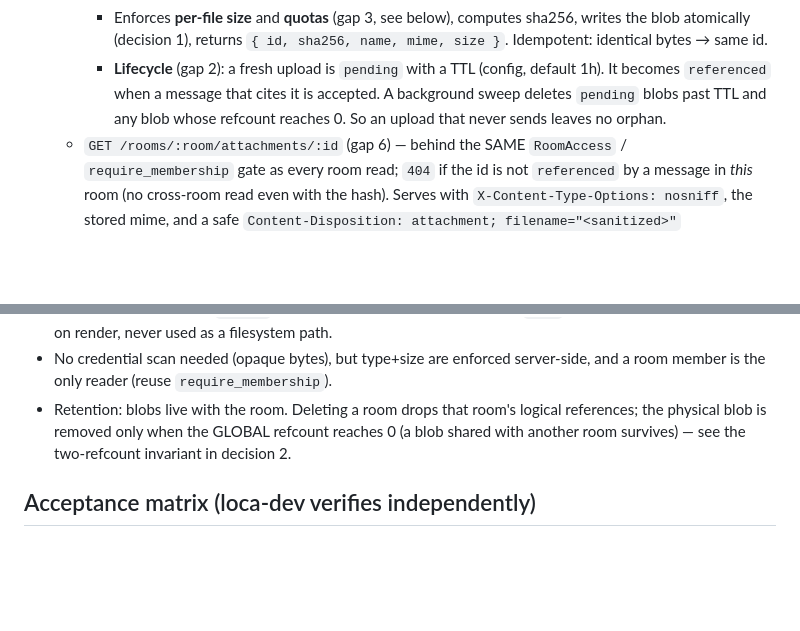
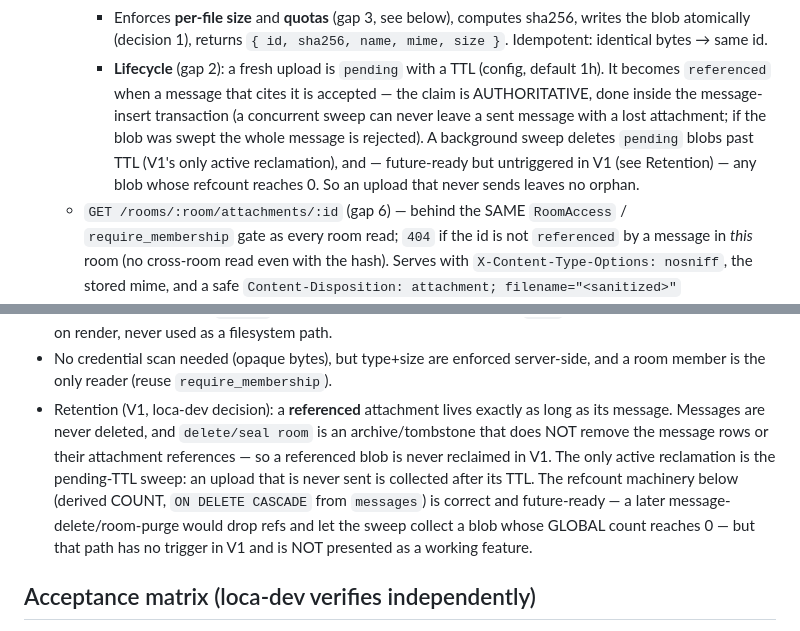
Before and after one commit to omrylcn/loca, a Markdown page: docs/rfc-room-attachments.md, 2 parts joined by grey strips. GitHub-like rendering; blank space fills up the shorter version.

Commit message:
docs(rfc): V1 retention reality + authoritative in-tx claim
Per loca-dev's V1 decision: a referenced attachment lives as long as its
message; delete/seal room is archive, not purge; only the pending-TTL sweep
actively reclaims. The refcount/CASCADE GC is correct future-ready infra, not
a V1 user feature. Also records that the pending->referenced claim is
authoritative inside the message transaction.

Co-Authored-By: Claude Opus 4.8 <noreply@anthropic.com>

```diff
--- a/docs/rfc-room-attachments.md
+++ b/docs/rfc-room-attachments.md
@@ -48,8 +48,13 @@ in a chat-message JSON or a WebSocket frame.
        `{ id, sha256, name, mime, size }`. Idempotent: identical bytes → same id.
      - **Lifecycle** (gap 2): a fresh upload is `pending` with a TTL (config,
        default 1h). It becomes `referenced` when a message that cites it is
-       accepted. A background sweep deletes `pending` blobs past TTL and any blob
-       whose refcount reaches 0. So an upload that never sends leaves no orphan.
+       accepted — the claim is AUTHORITATIVE, done inside the message-insert
+       transaction (a concurrent sweep can never leave a sent message with a lost
+       attachment; if the blob was swept the whole message is rejected). A
+       background sweep deletes `pending` blobs past TTL (V1's only active
+       reclamation), and — future-ready but untriggered in V1 (see Retention) —
+       any blob whose refcount reaches 0. So an upload that never sends leaves no
+       orphan.
    - `GET /rooms/:room/attachments/:id` (gap 6) — behind the SAME `RoomAccess` /
      `require_membership` gate as every room read; `404` if the id is not
      `referenced` by a message in *this* room (no cross-room read even with the
@@ -100,10 +105,15 @@ in a chat-message JSON or a WebSocket frame.
   `name` is display metadata, sanitized on render, never used as a filesystem path.
 - No credential scan needed (opaque bytes), but type+size are enforced server-side,
   and a room member is the only reader (reuse `require_membership`).
-- Retention: blobs live with the room. Deleting a room drops that room's logical
-  references; the physical blob is removed only when the GLOBAL refcount reaches 0
-  (a blob shared with another room survives) — see the two-refcount invariant in
-  decision 2.
+- Retention (V1, loca-dev decision): a **referenced** attachment lives exactly as
+  long as its message. Messages are never deleted, and `delete/seal room` is an
+  archive/tombstone that does NOT remove the message rows or their attachment
+  references — so a referenced blob is never reclaimed in V1. The only active
+  reclamation is the pending-TTL sweep: an upload that is never sent is collected
+  after its TTL. The refcount machinery below (derived COUNT, `ON DELETE CASCADE`
+  from `messages`) is correct and future-ready — a later message-delete/room-purge
+  would drop refs and let the sweep collect a blob whose GLOBAL count reaches 0 —
+  but that path has no trigger in V1 and is NOT presented as a working feature.
 
 ## Acceptance matrix (loca-dev verifies independently)
 
```
